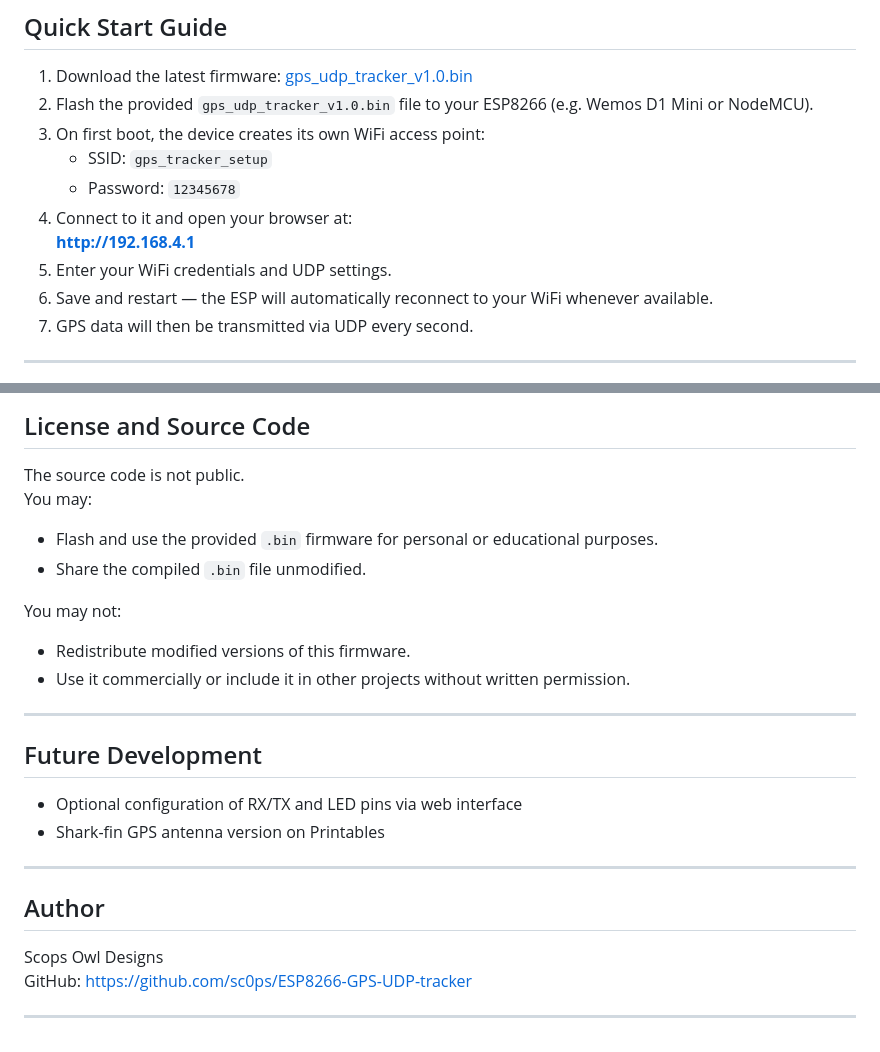
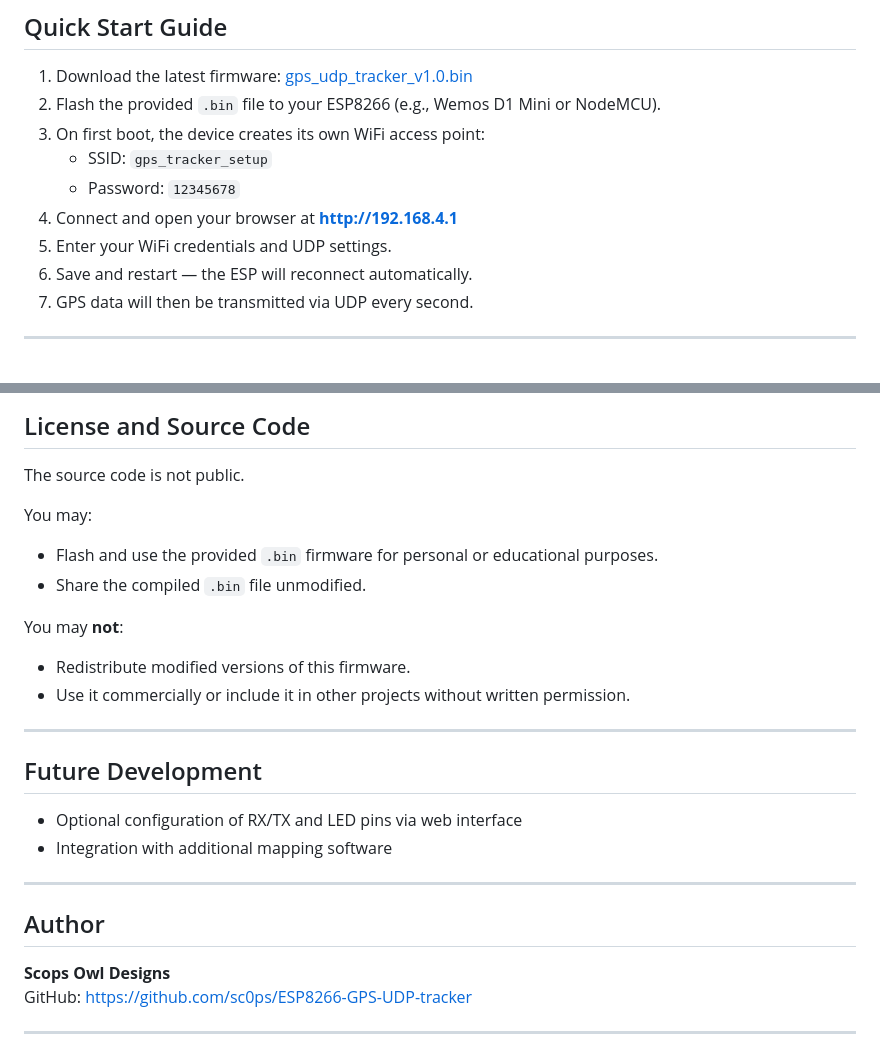
Before and after one commit to sc0ps/ESP8266-GPS-UDP-tracker, a Markdown page: README.md, 2 parts joined by grey strips. GitHub-like rendering.

```diff
--- a/README.md
+++ b/README.md
@@ -24,14 +24,13 @@ Ideal for DIY tracking, telemetry, and integration with PC or mobile map applica
 ## Quick Start Guide
 
 1. Download the latest firmware: [gps_udp_tracker_v1.0.bin](./firmware/gps_udp_tracker_v1.0.bin)
-2. Flash the provided `gps_udp_tracker_v1.0.bin` file to your ESP8266 (e.g. Wemos D1 Mini or NodeMCU).
+2. Flash the provided `.bin` file to your ESP8266 (e.g., Wemos D1 Mini or NodeMCU).
 3. On first boot, the device creates its own WiFi access point:
    - SSID: `gps_tracker_setup`
    - Password: `12345678`
-4. Connect to it and open your browser at:
-   **http://192.168.4.1**
+4. Connect and open your browser at **http://192.168.4.1**
 5. Enter your WiFi credentials and UDP settings.
-6. Save and restart — the ESP will automatically reconnect to your WiFi whenever available.
+6. Save and restart — the ESP will reconnect automatically.
 7. GPS data will then be transmitted via UDP every second.
 
 ---
@@ -140,11 +146,12 @@ The author is not responsible for damage or data loss caused by improper use.
 ## License and Source Code
 
 The source code is not public.
+
 You may:
 - Flash and use the provided `.bin` firmware for personal or educational purposes.
 - Share the compiled `.bin` file unmodified.
 
-You may not:
+You may **not**:
 - Redistribute modified versions of this firmware.
 - Use it commercially or include it in other projects without written permission.
 
@@ -153,13 +160,13 @@ You may not:
 ## Future Development
 
 - Optional configuration of RX/TX and LED pins via web interface
-- Shark-fin GPS antenna version on Printables
+- Integration with additional mapping software
 
 ---
 
 ## Author
 
-Scops Owl Designs
+**Scops Owl Designs**
 GitHub: [https://github.com/sc0ps/ESP8266-GPS-UDP-tracker](https://github.com/sc0ps/ESP8266-GPS-UDP-tracker)
 
 ---
```
Also changed, not shown: other parts of README.md (+28 -21 lines).
